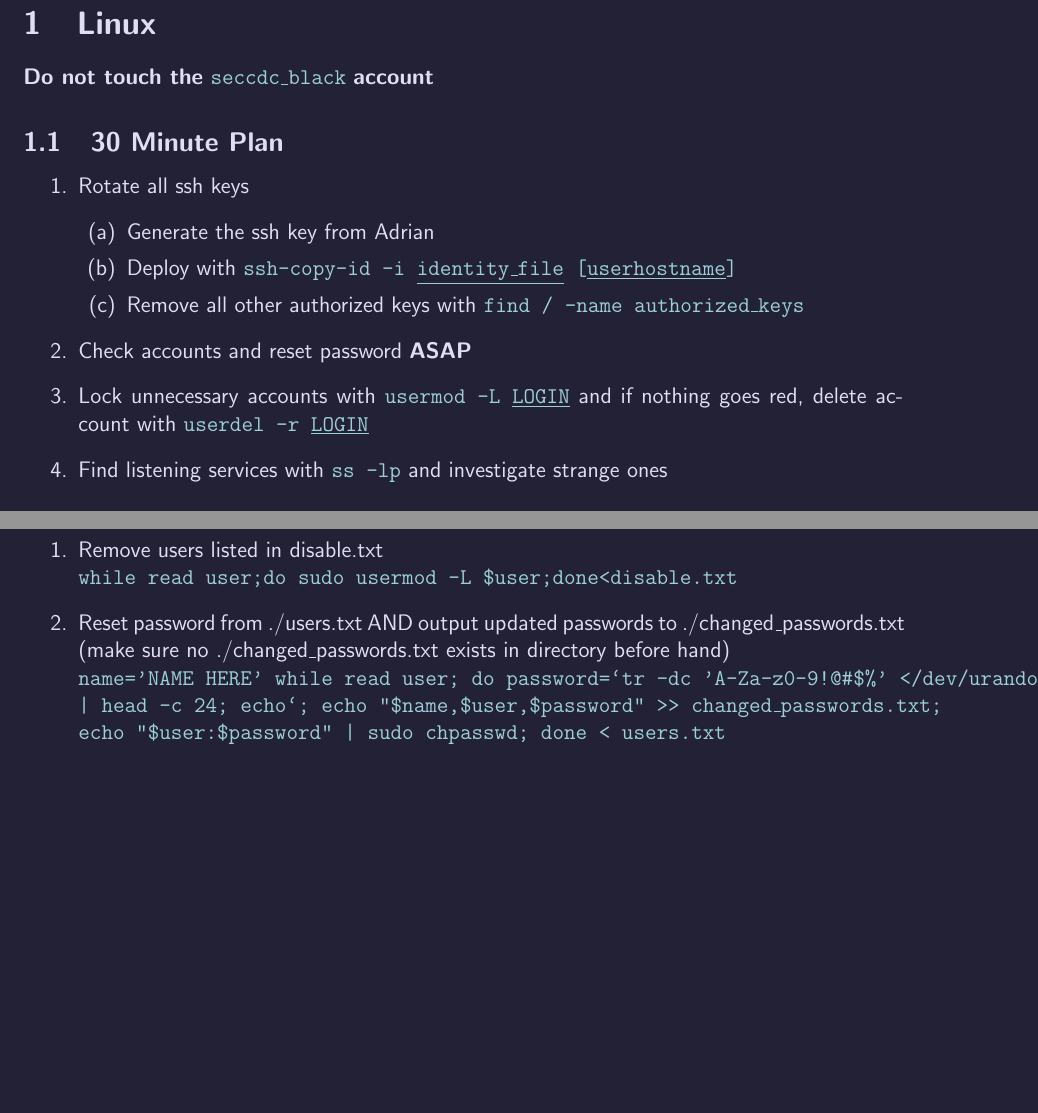
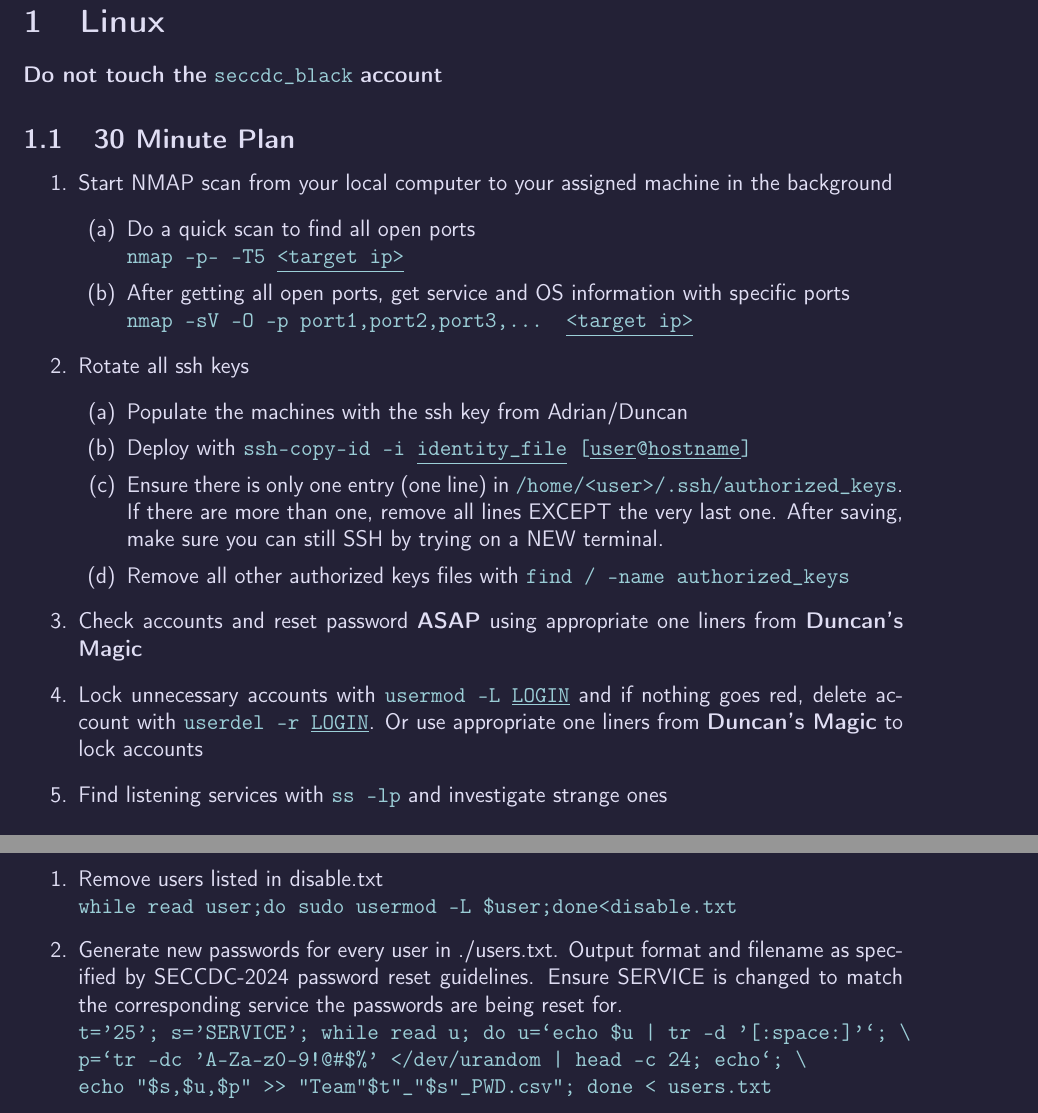
Before and after one commit to AdrianColaianni/trickanomicon, a LaTeX document (trickanomicon.tex): two parts of pages 3 and 4 of 4 before the commit and two parts of pages 3 and 4 of 5 after it, joined at a grey line, cut so that both start at the same text, the shorter picture padded with empty space. Compiled offline with pdfLaTeX.

Commit message:
Updated Duncan's one liners + some other stuff

```diff
--- a/trickanomicon.tex
+++ b/trickanomicon.tex
@@ -1,6 +1,6 @@
 \documentclass[12pt,letterpaper]{article}
 \usepackage[margin=1in]{geometry}
-
+\usepackage[T1]{fontenc}
 
 % Font w/ xelatex
 \ifxetex
@@ -78,14 +78,22 @@
 \subsection{30 Minute Plan}
 
 \begin{enumerate}
+	\item Start NMAP scan from your local computer to your assigned machine in the background
+		\begin{enumerate}
+			\item Do a quick scan to find all open ports \\
+				\code{\bf{nmap -p- -T5} \ul{<target ip>}}
+			\item After getting all open ports, get service and OS information with specific ports \\
+				\code{\bf{nmap -sV -O -p port1,port2,port3,...} \ul{<target ip>}}
+		\end{enumerate}
 	\item Rotate all ssh keys
 		\begin{enumerate}
-			\item Generate the ssh key from Adrian
-			\item Deploy with \code{\bf{ssh-copy-id -i} \ul{identity\_file} [\ul{user}\@\ul{hostname}]}
-			\item Remove all other authorized keys with \code{find / -name authorized\_keys}
+			\item Populate the machines with the ssh key from Adrian/Duncan
+			\item Deploy with \code{\bf{ssh-copy-id -i} \ul{identity\_file} [\ul{user}@\ul{hostname}]}
+			\item Ensure there is only one entry (one line) in \code{/home/<user>/.ssh/authorized\_keys}. If there are more than one, remove all lines EXCEPT the very last one. After saving, make sure you can still SSH by trying on a NEW terminal.
+			\item Remove all other authorized keys files with \code{find / -name authorized\_keys}
 		\end{enumerate}
-	\item Check accounts and reset password \bf{ASAP}
-	\item Lock unnecessary accounts with \code{\bf{usermod -L} \ul{LOGIN}} and if nothing goes red, delete account with \code{\bf{userdel -r} \ul{LOGIN}}
+	\item Check accounts and reset password \bf{ASAP} using appropriate one liners from \bf{Duncan's Magic}
+	\item Lock unnecessary accounts with \code{\bf{usermod -L} \ul{LOGIN}} and if nothing goes red, delete account with \code{\bf{userdel -r} \ul{LOGIN}}. Or use appropriate one liners from \bf{Duncan's Magic} to lock accounts
 	\item Find listening services with \code{ss -lp} and investigate strange ones
 \end{enumerate}
 
@@ -146,5 +156,8 @@
 \begin{enumerate}
 	\item Remove users listed in disable.txt \\
 		\code{while read user;do sudo usermod -L \$user;done<disable.txt}
-	\item Reset password from ./users.txt AND output updated passwords to ./changed\_passwords.txt (make sure no ./changed\_passwords.txt exists in directory before hand) \\
-		\code{name='NAME HERE' while read user; do password=`tr -dc 'A-Za-z0-9!@\#\$\%' </dev/urandom | head -c 24; echo`; echo "\$name,\$user,\$password" >> changed\_passwords.txt; echo "\$user:\$password" | sudo chpasswd; done < users.txt}
+	\item Generate new passwords for every user in ./users.txt. Output format and filename as specified by SECCDC-2024 password reset guidelines. Ensure SERVICE is changed to match the corresponding service the passwords are being reset for. \\
+		\code{t='25'; s='SERVICE'; while read u; do u=`echo \$u | tr -d '[:space:]'`; \textbackslash{}\\
+		p=`tr -dc 'A-Za-z0-9!@\#\$\%' </dev/urandom | head -c 24; echo`; \textbackslash{}\\
+		echo "\$s,\$u,\$p" >{}> "Team"\$t"\_"\$s"\_PWD.csv"; done < users.txt}
+	\item Actually reset passwords using the generated list from the command immediately preceeding this \\
```
Also changed, not shown: trickanomicon.tex (10 more changed lines).
